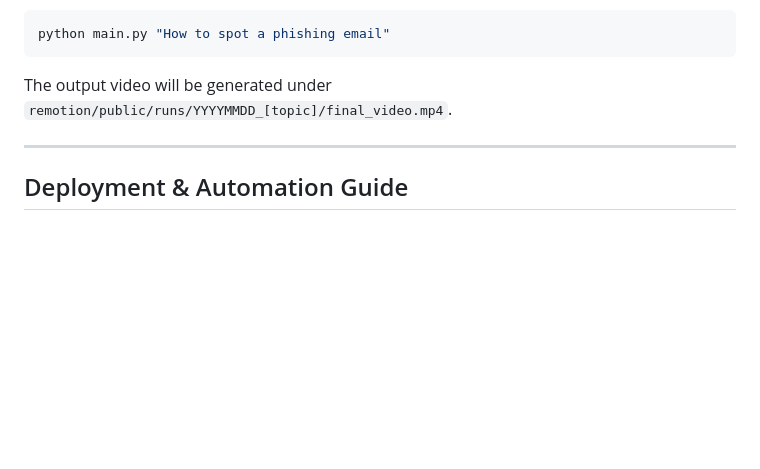
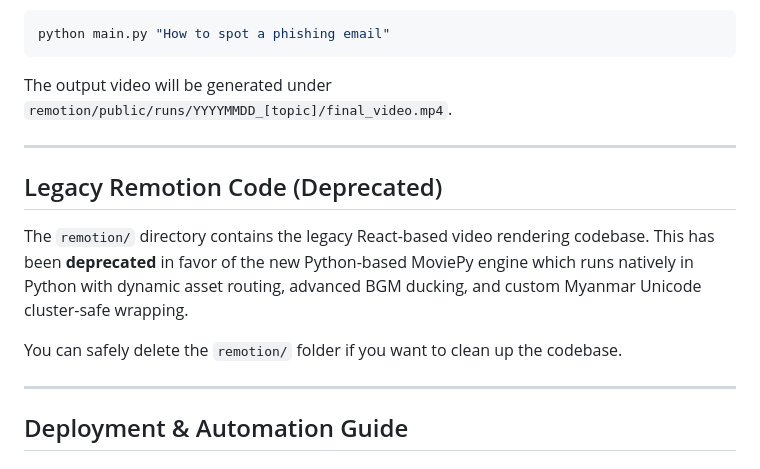
Before and after one commit to burmeseitman/ai-short-video-generator, a Markdown page: README.md, the part around the change. Rendered like a GitHub page; blank space fills up the shorter version.

Commit message:
docs: document legacy Remotion code deprecation in README

```diff
--- a/README.md
+++ b/README.md
@@ -65,6 +65,14 @@ The output video will be generated under `remotion/public/runs/YYYYMMDD_[topic]/
 
 ---
 
+## Legacy Remotion Code (Deprecated)
+The `remotion/` directory contains the legacy React-based video rendering codebase.
+This has been **deprecated** in favor of the new Python-based MoviePy engine which runs natively in Python with dynamic asset routing, advanced BGM ducking, and custom Myanmar Unicode cluster-safe wrapping.
+
+You can safely delete the `remotion/` folder if you want to clean up the codebase.
+
+---
+
 ## Deployment & Automation Guide
 
 ### 1. Docker Setup (Containerized Execution)
```
